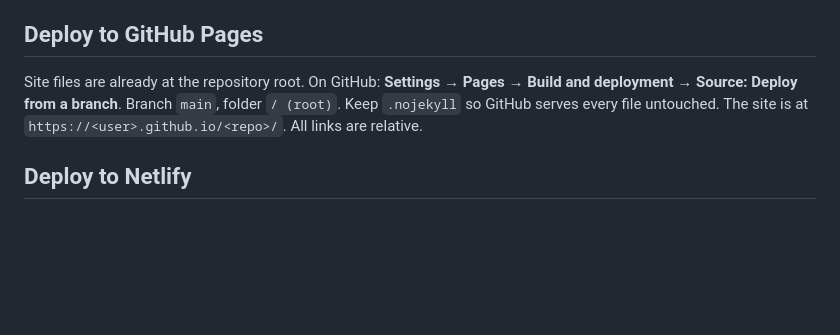
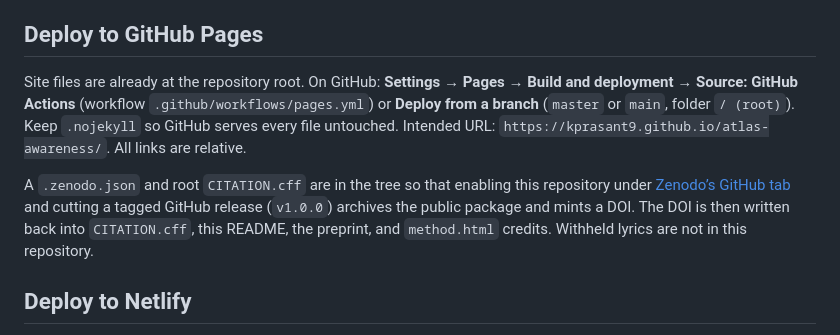
Before and after one commit to KPRASANT9/atlas-awareness, a Markdown page: README.md, the part around the change. Drawn GitHub-style; blank space fills up the shorter version.

Commit message:
Document Zenodo GitHub integration and Pages URL

```diff
--- a/README.md
+++ b/README.md
@@ -59,7 +59,9 @@ The script joins each geography to Natural Earth by ADM0_A3 code, attaches the p
 
 ## Deploy to GitHub Pages
 
-Site files are already at the repository root. On GitHub: **Settings → Pages → Build and deployment → Source: Deploy from a branch**. Branch `main`, folder `/ (root)`. Keep `.nojekyll` so GitHub serves every file untouched. The site is at `https://<user>.github.io/<repo>/`. All links are relative.
+Site files are already at the repository root. On GitHub: **Settings → Pages → Build and deployment → Source: GitHub Actions** (workflow `.github/workflows/pages.yml`) or **Deploy from a branch** (`master` or `main`, folder `/ (root)`). Keep `.nojekyll` so GitHub serves every file untouched. Intended URL: `https://kprasant9.github.io/atlas-awareness/`. All links are relative.
+
+A `.zenodo.json` and root `CITATION.cff` are in the tree so that enabling this repository under [Zenodo’s GitHub tab](https://zenodo.org/account/settings/github/) and cutting a tagged GitHub release (`v1.0.0`) archives the public package and mints a DOI. The DOI is then written back into `CITATION.cff`, this README, the preprint, and `method.html` credits. Withheld lyrics are not in this repository.
 
 ## Deploy to Netlify
 
```
